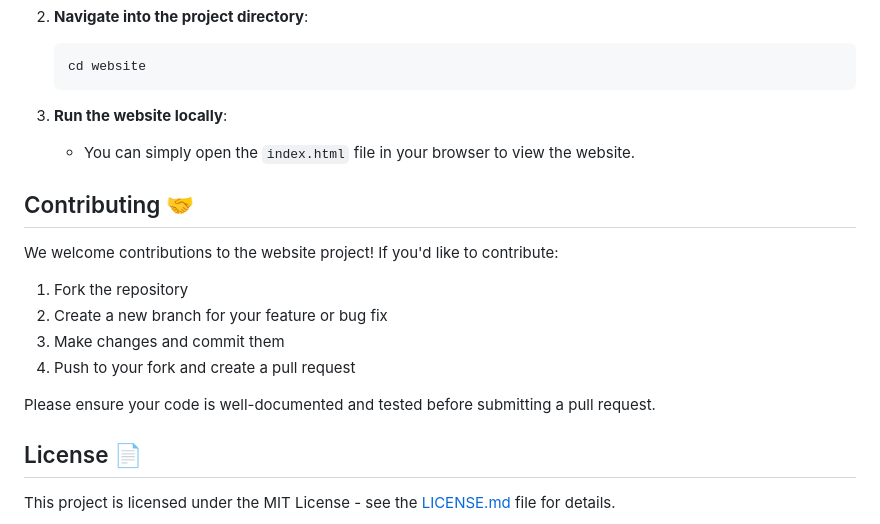
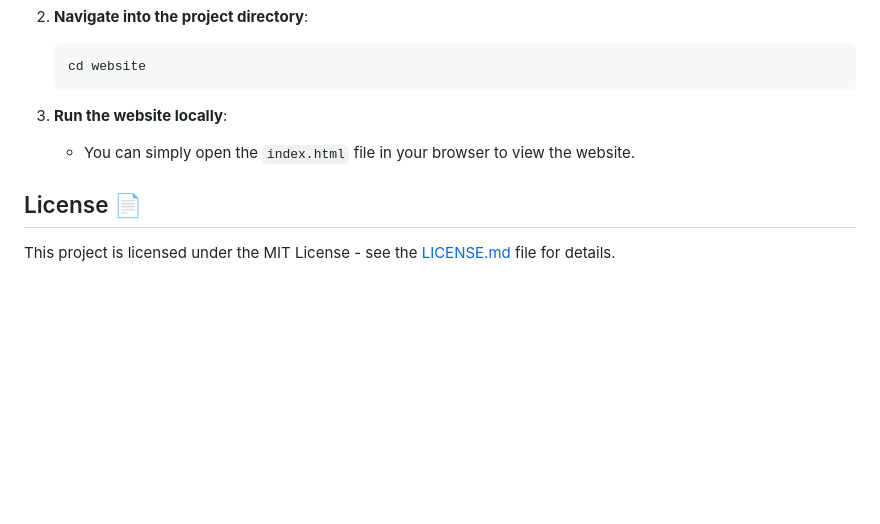
Before and after one commit to LoneStamp/BlackBlazent_Website, a Markdown page: README.md, the part around the change. Drawn GitHub-style; blank space fills up the shorter version.

```diff
--- a/README.md
+++ b/README.md
@@ -69,17 +69,6 @@ To get the project up and running locally, follow these steps:
 3. **Run the website locally**:
    - You can simply open the `index.html` file in your browser to view the website.
 
-## Contributing 🤝
-
-We welcome contributions to the website project! If you'd like to contribute:
-
-1. Fork the repository
-2. Create a new branch for your feature or bug fix
-3. Make changes and commit them
-4. Push to your fork and create a pull request
-
-Please ensure your code is well-documented and tested before submitting a pull request.
-
 ## License 📄
 
 This project is licensed under the MIT License - see the [LICENSE.md](LICENSE.md) file for details.
```
